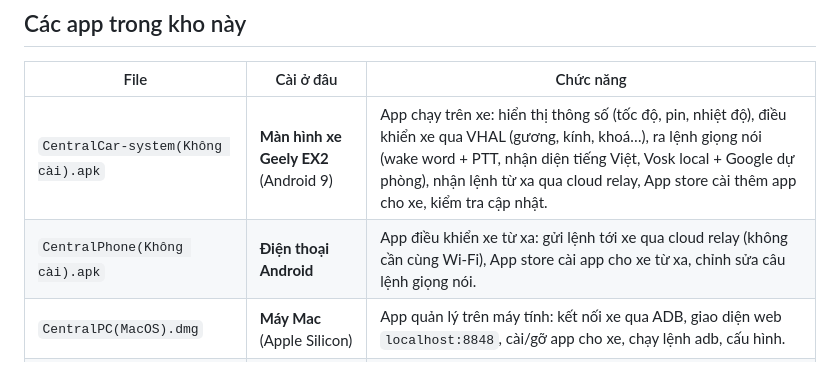
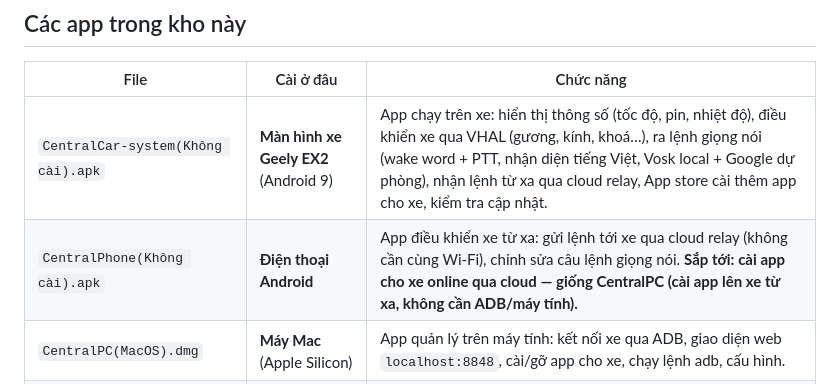
Before and after one commit to ToanMobile/geely-ex2-artifacts, a Markdown page: README.md, the part around the change. Drawn GitHub-style.

Commit message:
README: note CentralPhone sắp có cài app online qua xe giống CentralPC

```diff
--- a/README.md
+++ b/README.md
@@ -18,7 +18,7 @@ chạy trên một thiết bị khác nhau, xem bảng bên dưới.
 | File | Cài ở đâu | Chức năng |
 |---|---|---|
 | `CentralCar-system(Không cài).apk` | **Màn hình xe Geely EX2** (Android 9) | App chạy trên xe: hiển thị thông số (tốc độ, pin, nhiệt độ), điều khiển xe qua VHAL (gương, kính, khoá…), ra lệnh giọng nói (wake word + PTT, nhận diện tiếng Việt, Vosk local + Google dự phòng), nhận lệnh từ xa qua cloud relay, App store cài thêm app cho xe, kiểm tra cập nhật. |
-| `CentralPhone(Không cài).apk` | **Điện thoại Android** | App điều khiển xe từ xa: gửi lệnh tới xe qua cloud relay (không cần cùng Wi-Fi), App store cài app cho xe từ xa, chỉnh sửa câu lệnh giọng nói. |
+| `CentralPhone(Không cài).apk` | **Điện thoại Android** | App điều khiển xe từ xa: gửi lệnh tới xe qua cloud relay (không cần cùng Wi-Fi), chỉnh sửa câu lệnh giọng nói. **Sắp tới: cài app cho xe online qua cloud — giống CentralPC (cài app lên xe từ xa, không cần ADB/máy tính).** |
 | `CentralPC(MacOS).dmg` | **Máy Mac** (Apple Silicon) | App quản lý trên máy tính: kết nối xe qua ADB, giao diện web `localhost:8848`, cài/gỡ app cho xe, chạy lệnh adb, cấu hình. |
 | `CentralPC(Windows).exe` | **Máy Windows** | Bản Windows của CentralPC — cùng chức năng như bản macOS. |
 
```
